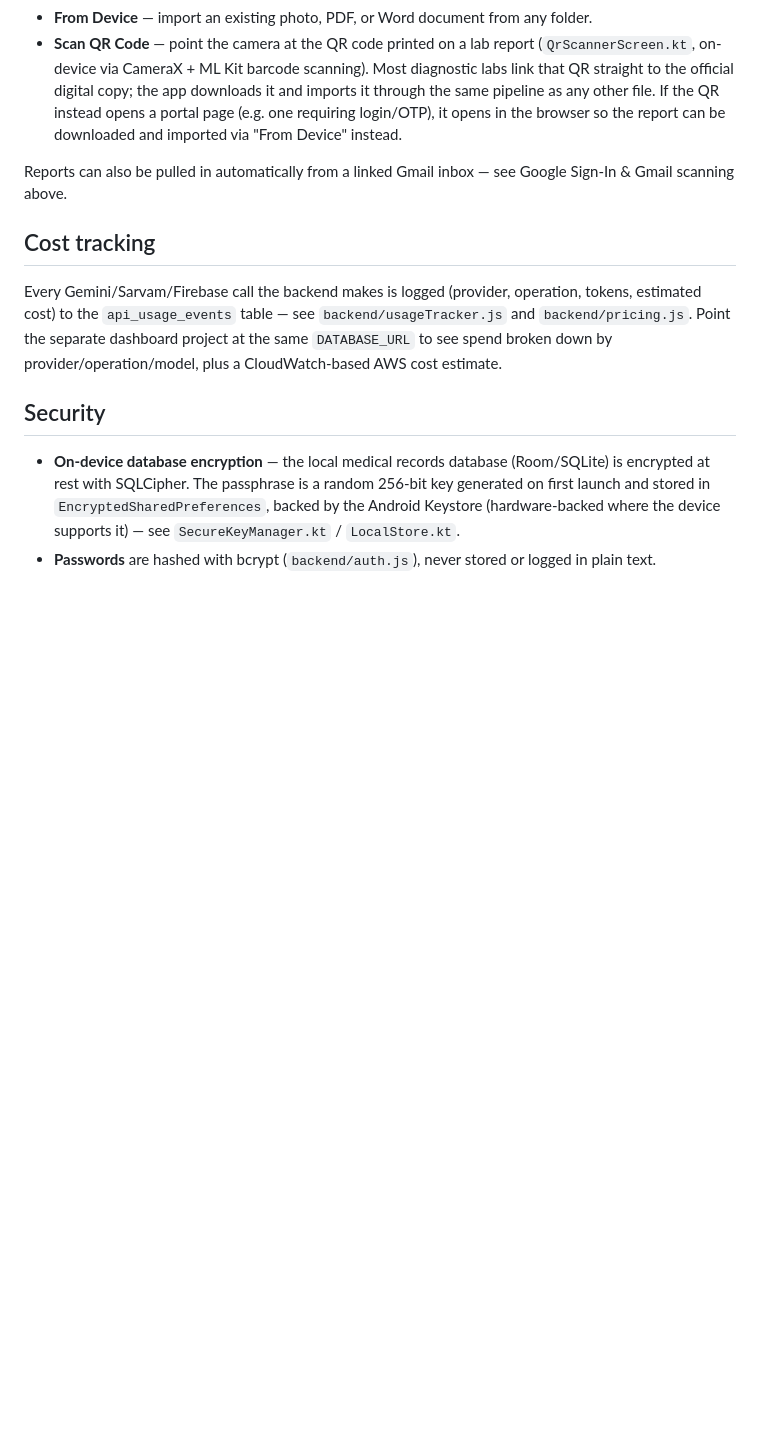
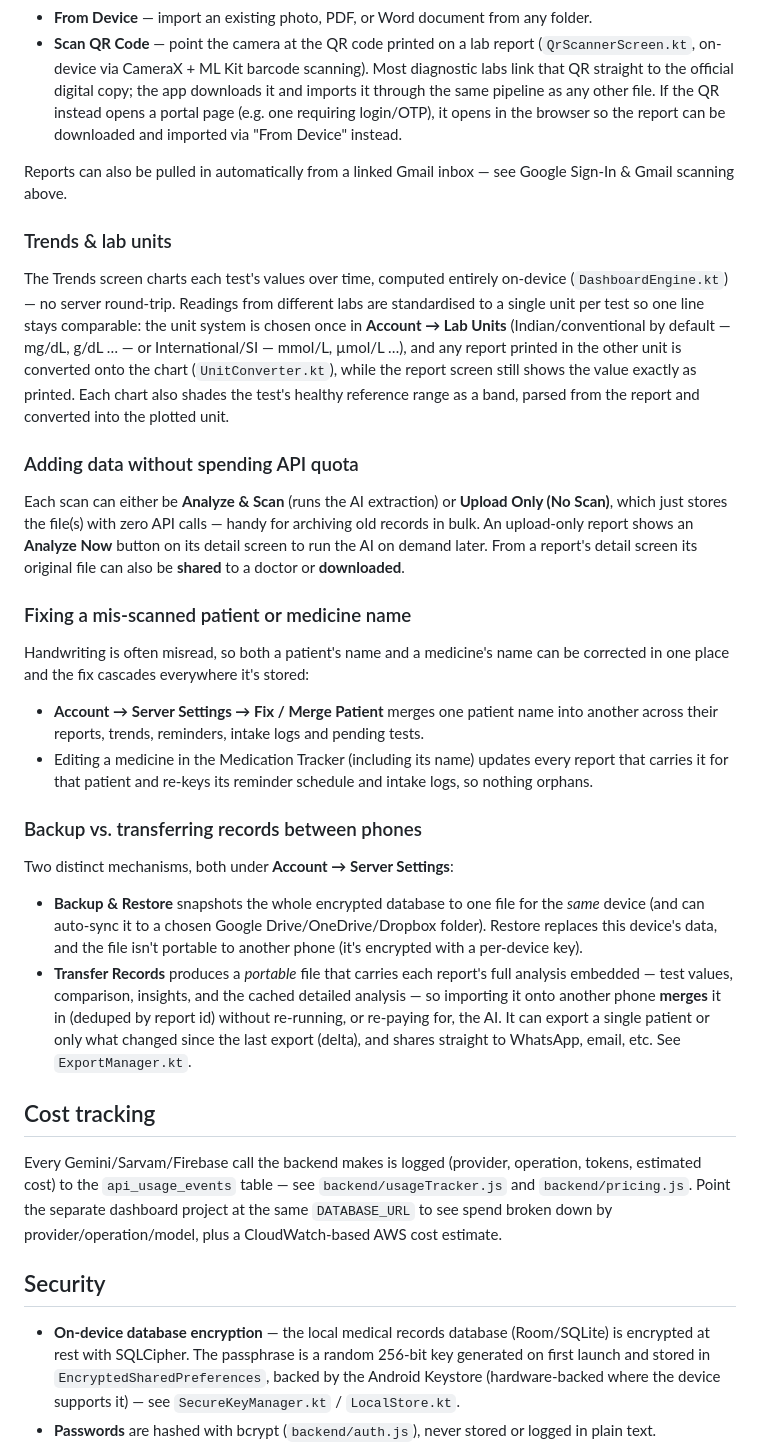
Before and after one commit to bhagwatshree/HealthDecoder, a Markdown page: README.md, the part around the change. Rendered like a GitHub page; blank space fills up the shorter version.

Commit message:
Document lab units/trends, upload-only, name merge, and portable record transfer in README
Co-Authored-By: Claude Opus 4.8 <noreply@anthropic.com>

```diff
--- a/README.md
+++ b/README.md
@@ -174,6 +174,45 @@ From the Scan screen, a report can be added three ways:
 Reports can also be pulled in automatically from a linked Gmail inbox — see Google Sign-In &
 Gmail scanning above.
 
+### Trends & lab units
+
+The Trends screen charts each test's values over time, computed entirely on-device
+(`DashboardEngine.kt`) — no server round-trip. Readings from different labs are standardised to a
+single unit per test so one line stays comparable: the unit system is chosen once in **Account →
+Lab Units** (Indian/conventional by default — mg/dL, g/dL … — or International/SI — mmol/L, µmol/L
+…), and any report printed in the other unit is converted onto the chart (`UnitConverter.kt`), while
+the report screen still shows the value exactly as printed. Each chart also shades the test's healthy
+reference range as a band, parsed from the report and converted into the plotted unit.
+
+### Adding data without spending API quota
+
+Each scan can either be **Analyze & Scan** (runs the AI extraction) or **Upload Only (No Scan)**,
+which just stores the file(s) with zero API calls — handy for archiving old records in bulk. An
+upload-only report shows an **Analyze Now** button on its detail screen to run the AI on demand
+later. From a report's detail screen its original file can also be **shared** to a doctor or
+**downloaded**.
+
+### Fixing a mis-scanned patient or medicine name
+
+Handwriting is often misread, so both a patient's name and a medicine's name can be corrected in one
+place and the fix cascades everywhere it's stored:
+- **Account → Server Settings → Fix / Merge Patient** merges one patient name into another across
+  their reports, trends, reminders, intake logs and pending tests.
+- Editing a medicine in the Medication Tracker (including its name) updates every report that carries
+  it for that patient and re-keys its reminder schedule and intake logs, so nothing orphans.
+
+### Backup vs. transferring records between phones
+
+Two distinct mechanisms, both under **Account → Server Settings**:
+- **Backup & Restore** snapshots the whole encrypted database to one file for the *same* device (and
+  can auto-sync it to a chosen Google Drive/OneDrive/Dropbox folder). Restore replaces this device's
+  data, and the file isn't portable to another phone (it's encrypted with a per-device key).
+- **Transfer Records** produces a *portable* file that carries each report's full analysis embedded —
+  test values, comparison, insights, and the cached detailed analysis — so importing it onto another
+  phone **merges** it in (deduped by report id) without re-running, or re-paying for, the AI. It can
+  export a single patient or only what changed since the last export (delta), and shares straight to
+  WhatsApp, email, etc. See `ExportManager.kt`.
+
 ## Cost tracking
 
 Every Gemini/Sarvam/Firebase call the backend makes is logged (provider, operation, tokens,
```
